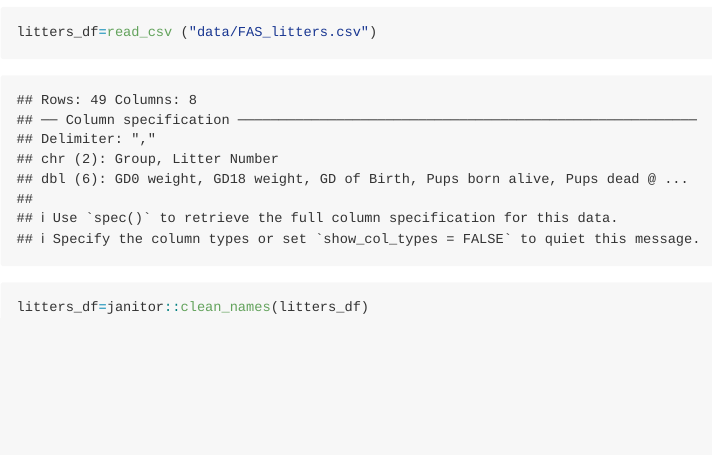
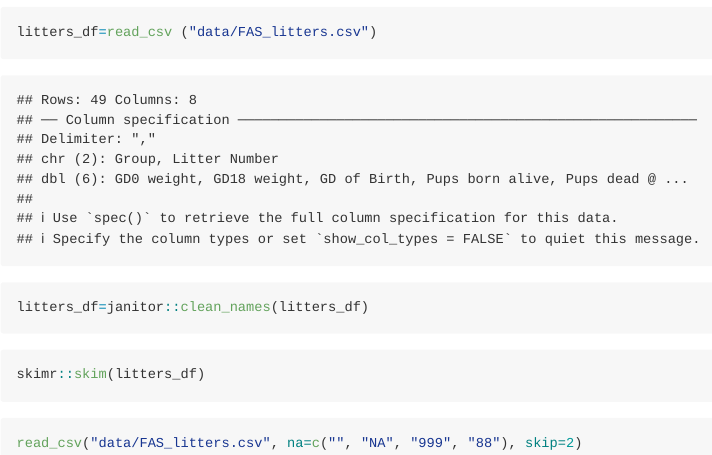
Before and after one commit to rp3022/data_wrangling_1, an R Markdown document (template.Rmd): the page in a window 1100 px wide, from 380 px down. The pictures show the output file template.md that the author committed with the source, drawn offline in the style of GitHub.

Commit message:
modified csv file

````diff
--- a/template.Rmd
+++ b/template.Rmd
@@ -11,3 +12,15 @@ library(tidyverse)
 litters_df=read_csv ("data/FAS_litters.csv")
 litters_df=janitor::clean_names(litters_df)
 ```
+
+```{r, eval=FALSE}
+skimr::skim(litters_df)
+```
+```{r, eval=FALSE}
+read_csv("data/FAS_litters.csv", na=c("", "NA", "999", "88"), skip=2)
+```
+
+##importing other file type
+```{r}
+mlb_df=read_excel("data/mlb11.xlsx")
+```
````
Also changed, not shown: template.md, template.Rmd (1 more changed lines).
